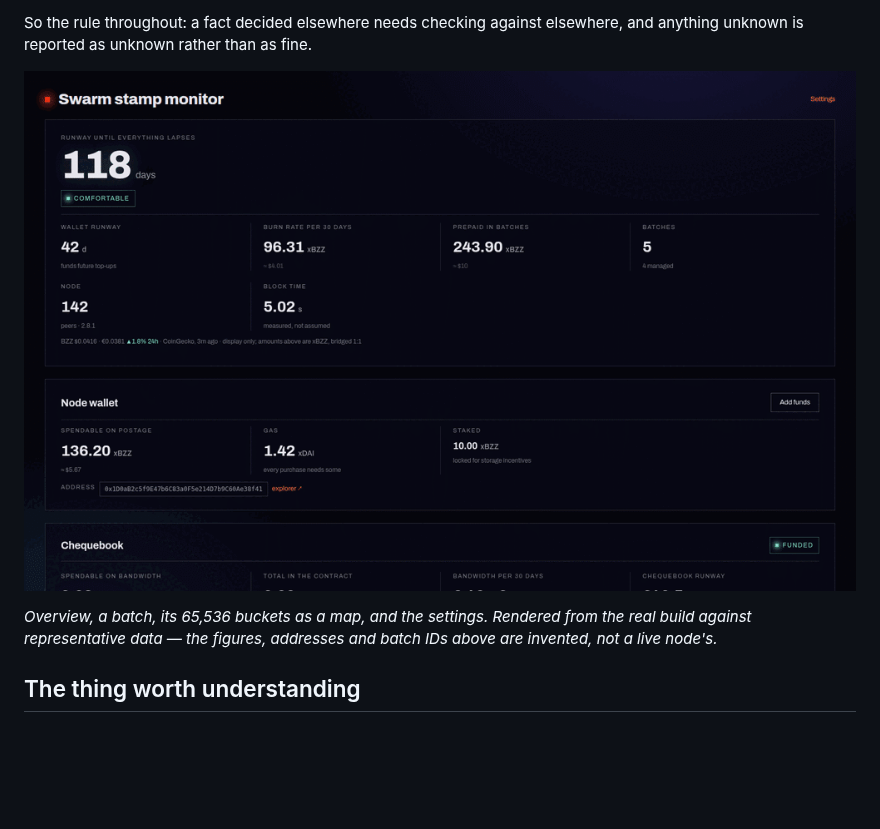
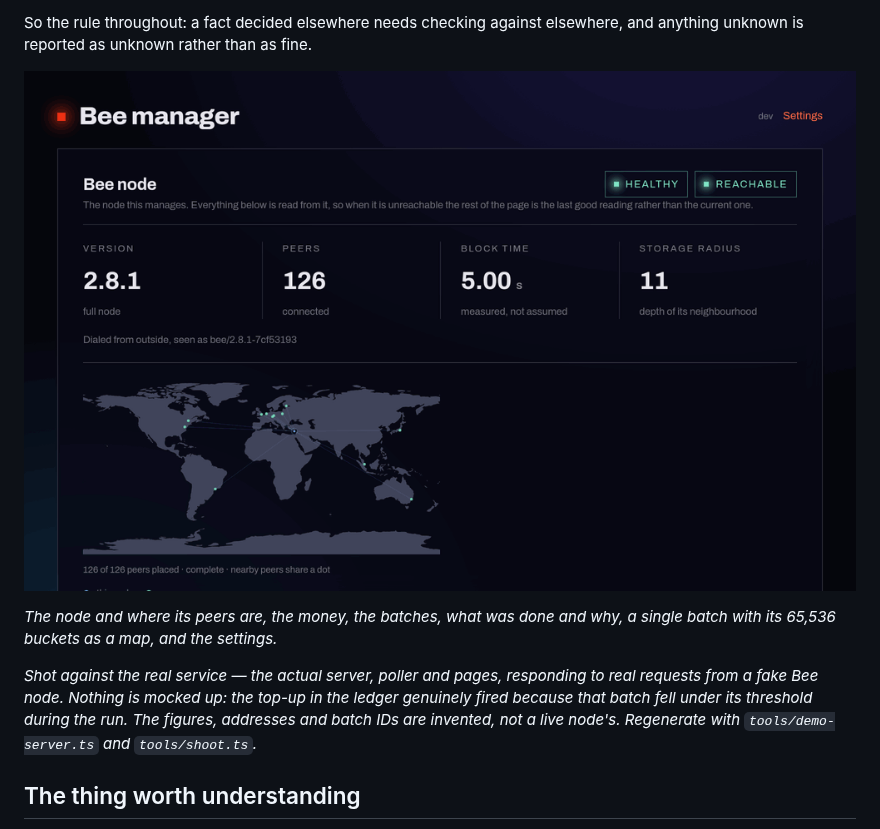
Before and after one commit to ffaerber/bee-manager, a Markdown page: README.md, the part around one of its changes. Drawn GitHub-style; pictures changed too: docs/screenshots/tour.gif; blank space fills up the shorter version.

```diff
--- a/README.md
+++ b/README.md
@@ -23,7 +23,12 @@ elsewhere, and anything unknown is reported as unknown rather than as fine.
 
-*Overview, a batch, its 65,536 buckets as a map, and the settings. Rendered from
-the real build against representative data — the figures, addresses and batch IDs
-above are invented, not a live node's.*
+*The node and where its peers are, the money, the batches, what was done and why,
+a single batch with its 65,536 buckets as a map, and the settings.*
+
+*Shot against the real service — the actual server, poller and pages, responding
+to real requests from a fake Bee node. Nothing is mocked up: the top-up in the
+ledger genuinely fired because that batch fell under its threshold during the
+run. The figures, addresses and batch IDs are invented, not a live node's.
+Regenerate with `tools/demo-server.ts` and `tools/shoot.ts`.*
 
 ## The thing worth understanding
 
```
Also changed, not shown: other parts of README.md (+1 -1 lines), tools/README.md (added, +45 -0 lines), 2 other files.
